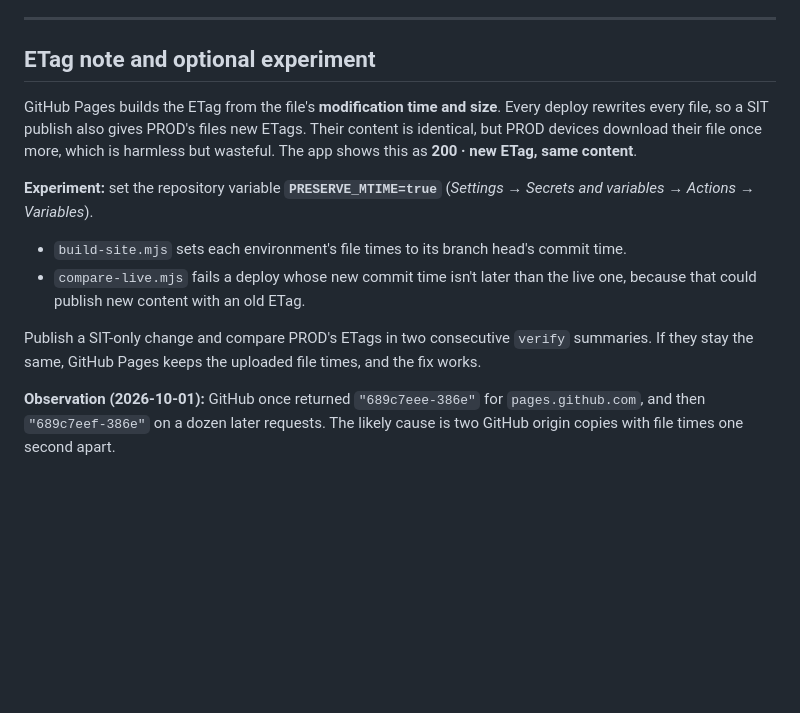
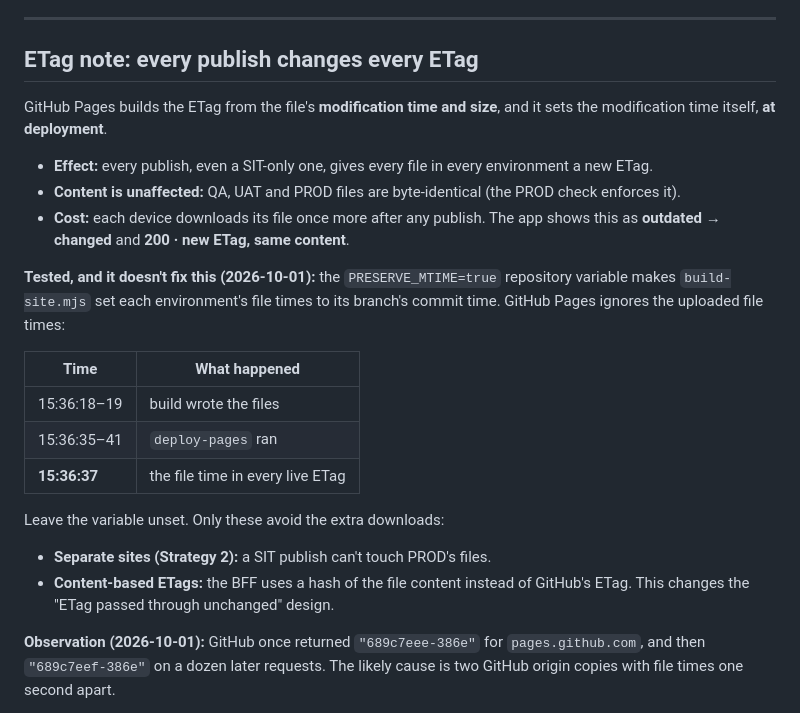
Before and after one commit to Programm3r/tms, a Markdown page: README.md, the part around the change. GitHub-like rendering; blank space fills up the shorter version.

Commit message:
README: GitHub Pages sets file times at deploy; PRESERVE_MTIME has no effect
Tested on 2026-10-01: build wrote files 15:36:18-19, deploy-pages ran
15:36:35-41, every live ETag carries 15:36:37.

Co-Authored-By: Claude Opus 5.5 <noreply@anthropic.com>

```diff
--- a/README.md
+++ b/README.md
@@ -269,15 +269,24 @@ demo/
 
 ---
 
-## ETag note and optional experiment
+## ETag note: every publish changes every ETag
 
-GitHub Pages builds the ETag from the file's **modification time and size**. Every deploy rewrites every file, so a SIT publish also gives PROD's files new ETags. Their content is identical, but PROD devices download their file once more, which is harmless but wasteful. The app shows this as **200 · new ETag, same content**.
+GitHub Pages builds the ETag from the file's **modification time and size**, and it sets the modification time itself, **at deployment**.
+- **Effect:** every publish, even a SIT-only one, gives every file in every environment a new ETag.
+- **Content is unaffected:** QA, UAT and PROD files are byte-identical (the PROD check enforces it).
+- **Cost:** each device downloads its file once more after any publish. The app shows this as **outdated → changed** and **200 · new ETag, same content**.
 
-**Experiment:** set the repository variable **`PRESERVE_MTIME=true`** (*Settings → Secrets and variables → Actions → Variables*).
-- `build-site.mjs` sets each environment's file times to its branch head's commit time.
-- `compare-live.mjs` fails a deploy whose new commit time isn't later than the live one, because that could publish new content with an old ETag.
+**Tested, and it doesn't fix this (2026-10-01):** the `PRESERVE_MTIME=true` repository variable makes `build-site.mjs` set each environment's file times to its branch's commit time. GitHub Pages ignores the uploaded file times:
 
-Publish a SIT-only change and compare PROD's ETags in two consecutive `verify` summaries. If they stay the same, GitHub Pages keeps the uploaded file times, and the fix works.
+| Time | What happened |
+|---|---|
+| 15:36:18–19 | build wrote the files |
+| 15:36:35–41 | `deploy-pages` ran |
+| **15:36:37** | the file time in every live ETag |
+
+Leave the variable unset. Only these avoid the extra downloads:
+- **Separate sites (Strategy 2):** a SIT publish can't touch PROD's files.
+- **Content-based ETags:** the BFF uses a hash of the file content instead of GitHub's ETag. This changes the "ETag passed through unchanged" design.
 
 **Observation (2026-10-01):** GitHub once returned `"689c7eee-386e"` for `pages.github.com`, and then `"689c7eef-386e"` on a dozen later requests. The likely cause is two GitHub origin copies with file times one second apart.
 - **Effect if it happens:** a device's ETag doesn't match the copy that answers, so it gets a 200 instead of a 304. That costs a few KB.
```
